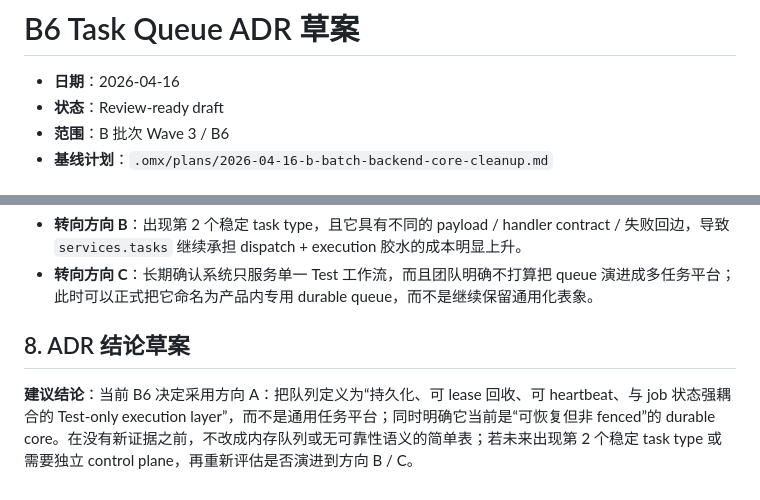
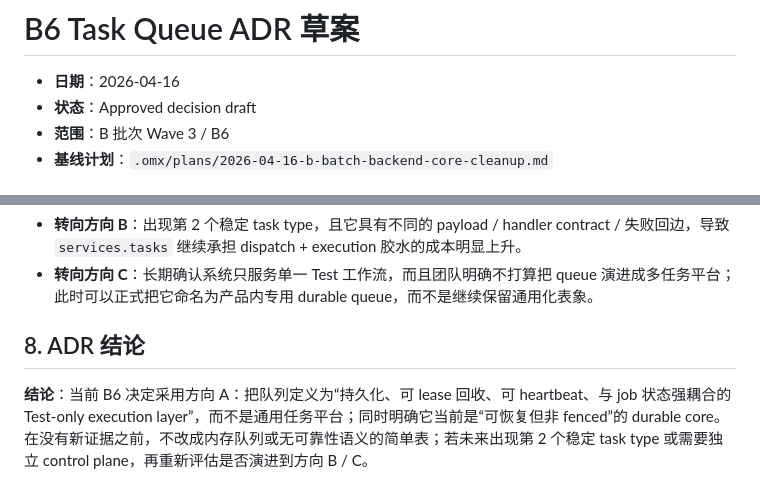
Before and after one commit to PoetCoderJun/video_auto_cut, a Markdown page: .omx/drafts/2026-04-16-b6-task-queue-adr.md, 2 parts joined by grey strips. Rendered like a GitHub page.

```diff
--- a/.omx/drafts/2026-04-16-b6-task-queue-adr.md
+++ b/.omx/drafts/2026-04-16-b6-task-queue-adr.md
@@ -1,7 +1,7 @@
 # B6 Task Queue ADR 草案
 
 - **日期**：2026-04-16
-- **状态**：Review-ready draft
+- **状态**：Approved decision draft
 - **范围**：B 批次 Wave 3 / B6
 - **基线计划**：`.omx/plans/2026-04-16-b-batch-backend-core-cleanup.md`
 
@@ -204,6 +204,6 @@ B6 的目标不是先把队列“变简单”，而是先把现有语义说清
 - **转向方向 B**：出现第 2 个稳定 task type，且它具有不同的 payload / handler contract / 失败回边，导致 `services.tasks` 继续承担 dispatch + execution 胶水的成本明显上升。
 - **转向方向 C**：长期确认系统只服务单一 Test 工作流，而且团队明确不打算把 queue 演进成多任务平台；此时可以正式把它命名为产品内专用 durable queue，而不是继续保留通用化表象。
 
-## 8. ADR 结论草案
+## 8. ADR 结论
 
-**建议结论**：当前 B6 决定采用方向 A：把队列定义为“持久化、可 lease 回收、可 heartbeat、与 job 状态强耦合的 Test-only execution layer”，而不是通用任务平台；同时明确它当前是“可恢复但非 fenced”的 durable core。在没有新证据之前，不改成内存队列或无可靠性语义的简单表；若未来出现第 2 个稳定 task type 或需要独立 control plane，再重新评估是否演进到方向 B / C。
+**结论**：当前 B6 决定采用方向 A：把队列定义为“持久化、可 lease 回收、可 heartbeat、与 job 状态强耦合的 Test-only execution layer”，而不是通用任务平台；同时明确它当前是“可恢复但非 fenced”的 durable core。在没有新证据之前，不改成内存队列或无可靠性语义的简单表；若未来出现第 2 个稳定 task type 或需要独立 control plane，再重新评估是否演进到方向 B / C。
```
Also changed, not shown: docs/requirements_todo.md (+1 -1 lines).
